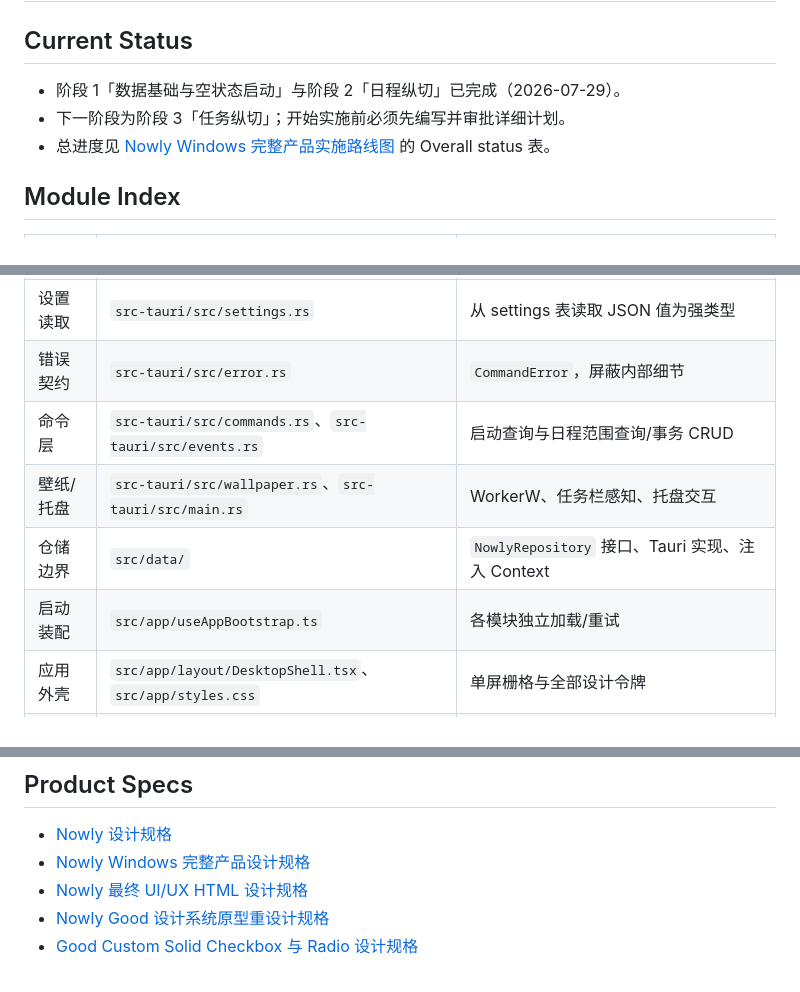
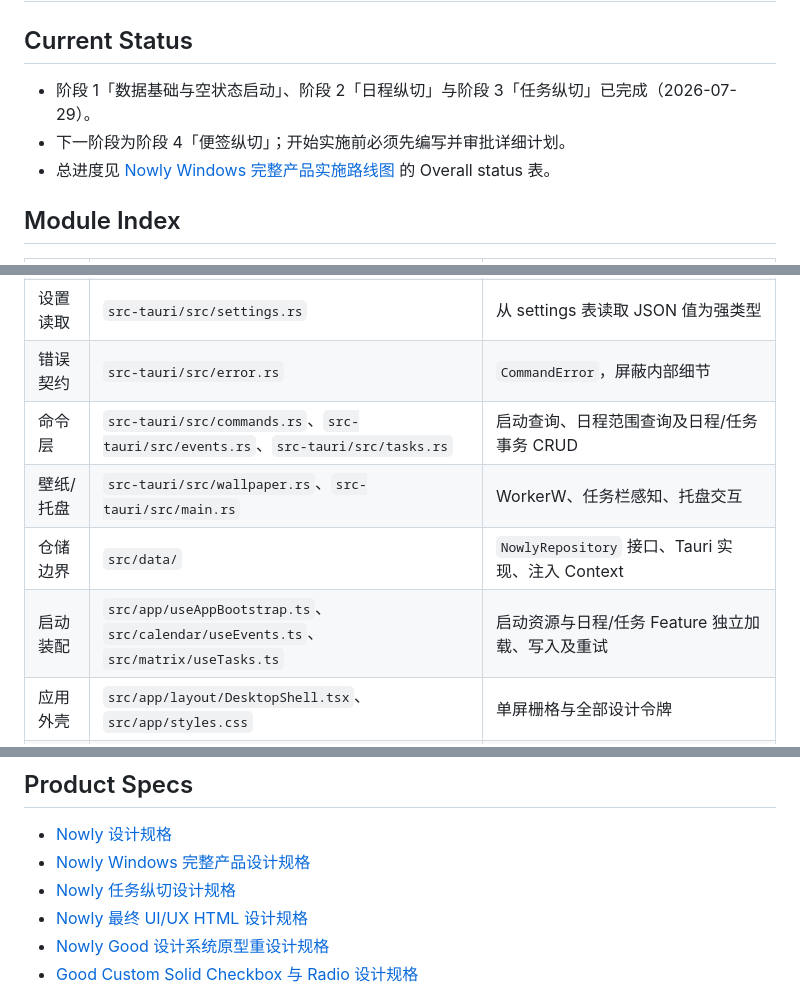
Before and after one commit to greywen/nowly, a Markdown page: docs/00-index.md, 3 parts joined by grey strips. Rendered like a GitHub page.

Commit message:
docs: record task stage completion

```diff
--- a/docs/00-index.md
+++ b/docs/00-index.md
@@ -2,8 +2,8 @@
 
 ## Current Status
 
-- 阶段 1「数据基础与空状态启动」与阶段 2「日程纵切」已完成（2026-07-29）。
-- 下一阶段为阶段 3「任务纵切」；开始实施前必须先编写并审批详细计划。
+- 阶段 1「数据基础与空状态启动」、阶段 2「日程纵切」与阶段 3「任务纵切」已完成（2026-07-29）。
+- 下一阶段为阶段 4「便签纵切」；开始实施前必须先编写并审批详细计划。
 - 总进度见 [Nowly Windows 完整产品实施路线图](./superpowers/plans/2026-07-29-nowly-windows-product-roadmap.md) 的 Overall status 表。
 
 ## Module Index
@@ -14,10 +14,10 @@
 | IPC 模型 | `src-tauri/src/models.rs` | camelCase 序列化的 Event/Task/Note/AppSettings |
 | 设置读取 | `src-tauri/src/settings.rs` | 从 settings 表读取 JSON 值为强类型 |
 | 错误契约 | `src-tauri/src/error.rs` | `CommandError`，屏蔽内部细节 |
-| 命令层 | `src-tauri/src/commands.rs`、`src-tauri/src/events.rs` | 启动查询与日程范围查询/事务 CRUD |
+| 命令层 | `src-tauri/src/commands.rs`、`src-tauri/src/events.rs`、`src-tauri/src/tasks.rs` | 启动查询、日程范围查询及日程/任务事务 CRUD |
 | 壁纸/托盘 | `src-tauri/src/wallpaper.rs`、`src-tauri/src/main.rs` | WorkerW、任务栏感知、托盘交互 |
 | 仓储边界 | `src/data/` | `NowlyRepository` 接口、Tauri 实现、注入 Context |
-| 启动装配 | `src/app/useAppBootstrap.ts` | 各模块独立加载/重试 |
+| 启动装配 | `src/app/useAppBootstrap.ts`、`src/calendar/useEvents.ts`、`src/matrix/useTasks.ts` | 启动资源与日程/任务 Feature 独立加载、写入及重试 |
 | 应用外壳 | `src/app/layout/DesktopShell.tsx`、`src/app/styles.css` | 单屏栅格与全部设计令牌 |
 | 业务组件 | `src/calendar/`、`src/matrix/`、`src/notes/` | 日历、四象限、便签 |
 | 弹窗 | `src/modals/` | 日程/任务/便签编辑弹窗 |
@@ -36,6 +36,7 @@ cargo test --manifest-path src-tauri/Cargo.toml    # Rust 测试
 
 - [Nowly 设计规格](./superpowers/specs/2026-07-23-nowly-design.md)
 - [Nowly Windows 完整产品设计规格](./superpowers/specs/2026-07-29-nowly-windows-complete-product-design.md)
+- [Nowly 任务纵切设计规格](./superpowers/specs/2026-07-29-nowly-tasks-design.md)
 - [Nowly 最终 UI/UX HTML 设计规格](./superpowers/specs/2026-07-29-nowly-final-uiux-html-design.md)
 - [Nowly Good 设计系统原型重设计规格](./superpowers/specs/2026-07-29-nowly-good-design-system-prototype-redesign.md)
 - [Good Custom Solid Checkbox 与 Radio 设计规格](./superpowers/specs/2026-07-29-good-custom-solid-checks-radios-design.md)
```
Also changed, not shown: other parts of docs/00-index.md (+1 -0 lines), 2 other files.
